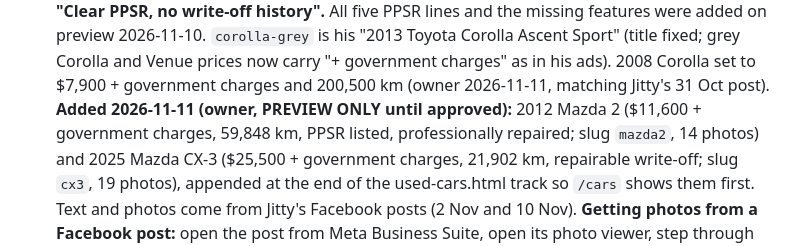
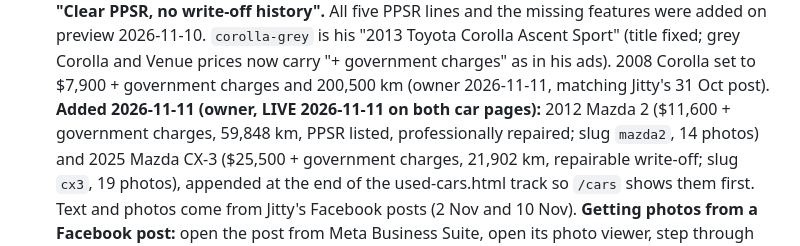
Before and after one commit to StalinS007/autodrive-salisbury-plain, a Markdown page: AUTODRIVE_PROJECT_CONTEXT.md, the part around the change. GitHub-like rendering.

Commit message:
Context: Mazda 2 and Mazda CX-3 live on both car pages
Co-Authored-By: Claude Fable 5.2 <noreply@anthropic.com>

```diff
--- a/AUTODRIVE_PROJECT_CONTEXT.md
+++ b/AUTODRIVE_PROJECT_CONTEXT.md
@@ -488,7 +488,7 @@ Instagram bio and Marketplace-style sharing. URL: `/cars`.
   2026-11-10. `corolla-grey` is his "2013 Toyota Corolla Ascent Sport" (title fixed; grey Corolla and Venue prices now
   carry "+ government charges" as in his ads).
   2008 Corolla set to $7,900 + government charges and 200,500 km (owner 2026-11-11, matching Jitty's 31 Oct post).
-  **Added 2026-11-11 (owner, PREVIEW ONLY until approved):** 2012 Mazda 2 ($11,600 + government charges, 59,848 km,
+  **Added 2026-11-11 (owner, LIVE 2026-11-11 on both car pages):** 2012 Mazda 2 ($11,600 + government charges, 59,848 km,
   PPSR listed, professionally repaired; slug `mazda2`, 14 photos) and 2025 Mazda CX-3 ($25,500 + government charges,
   21,902 km, repairable write-off; slug `cx3`, 19 photos), appended at the end of the used-cars.html track so `/cars`
   shows them first. Text and photos come from Jitty's Facebook posts (2 Nov and 10 Nov). **Getting photos from a
```
